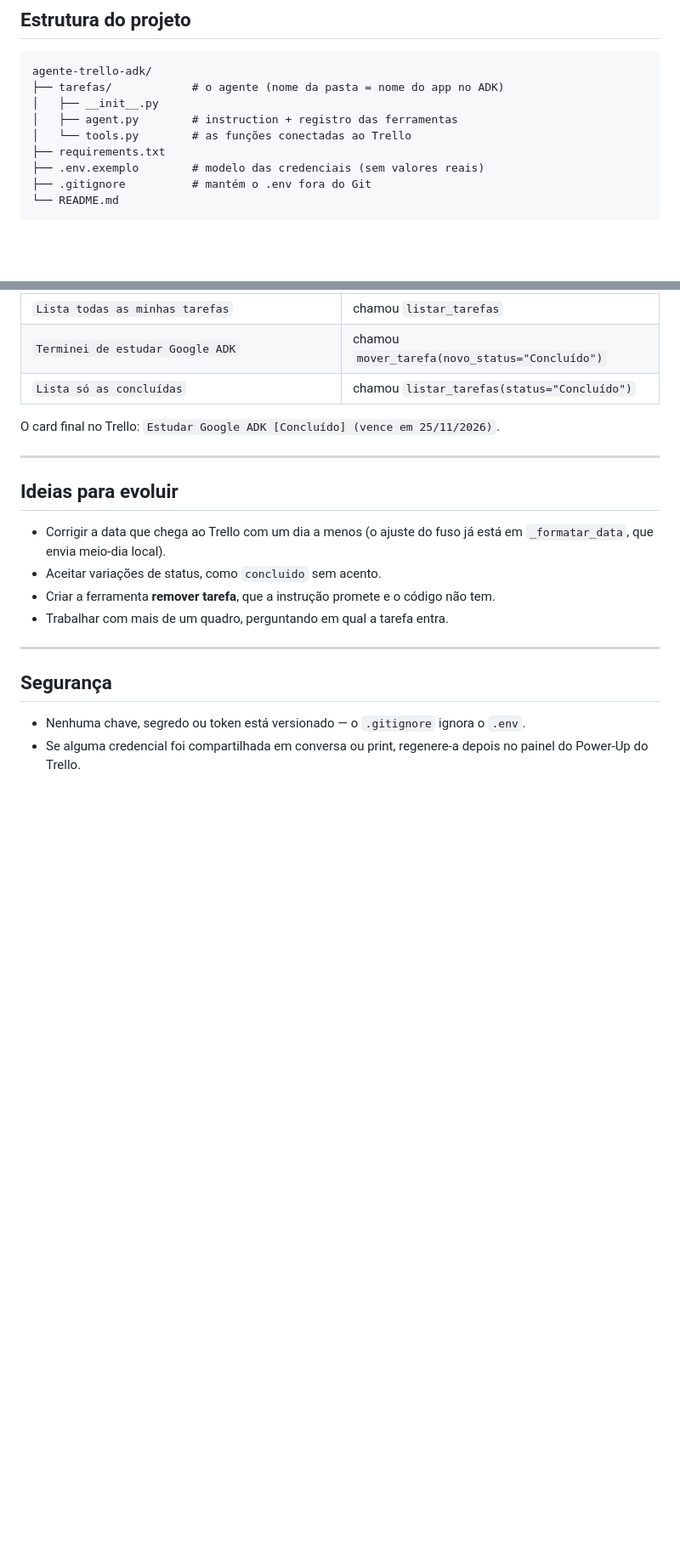
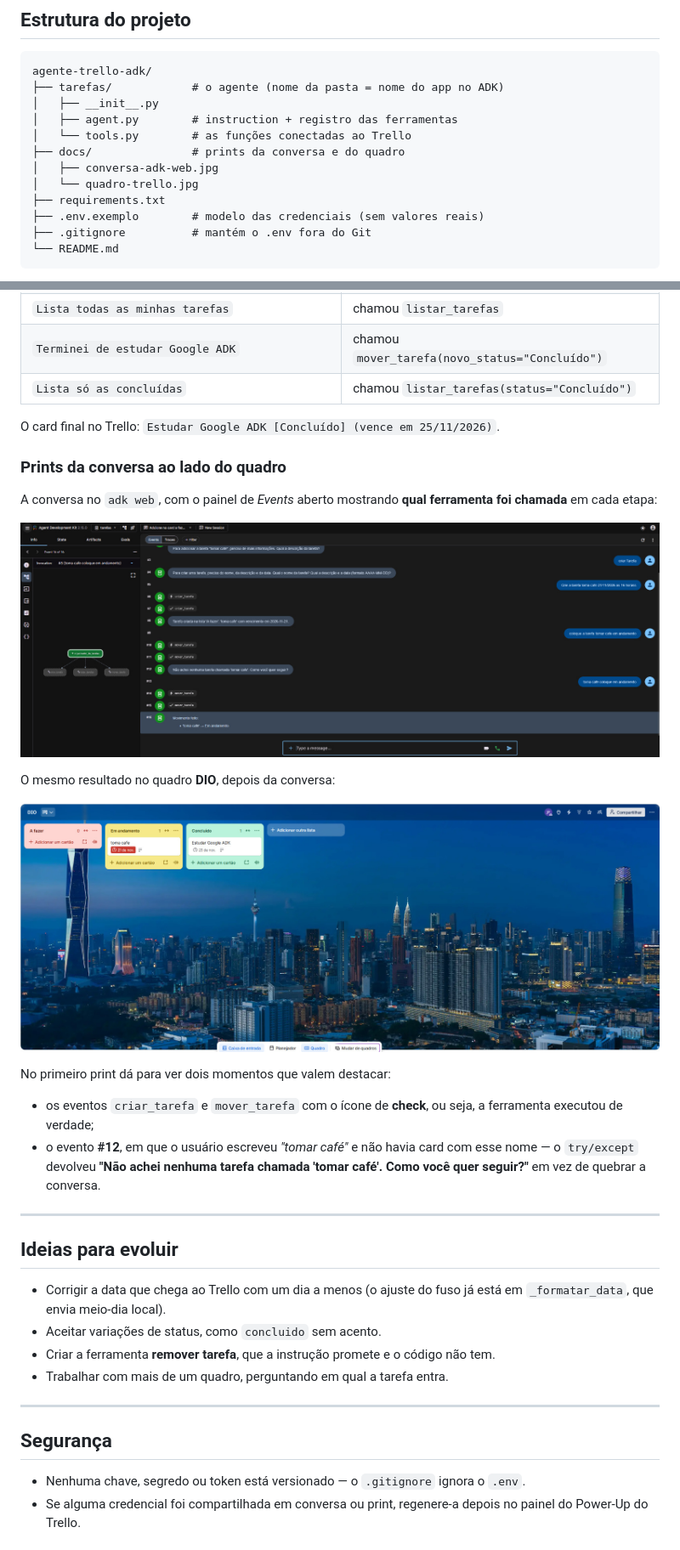
Before and after one commit to Juholiver/agente-trello-adk, a Markdown page: README.md, 2 parts joined by grey strips. Shown at 85% size. Drawn GitHub-style; pictures changed too: docs/conversa-adk-web.jpg (added), docs/quadro-trello.jpg (added); blank space fills up the shorter version.

Commit message:
Adiciona prints da conversa no adk web e do quadro do Trello

```diff
--- a/README.md
+++ b/README.md
@@ -57,6 +57,9 @@ agente-trello-adk/
 │   ├── __init__.py
 │   ├── agent.py        # instruction + registro das ferramentas
 │   └── tools.py        # as funções conectadas ao Trello
+├── docs/               # prints da conversa e do quadro
+│   ├── conversa-adk-web.jpg
+│   └── quadro-trello.jpg
 ├── requirements.txt
 ├── .env.exemplo        # modelo das credenciais (sem valores reais)
 ├── .gitignore          # mantém o .env fora do Git
@@ -172,6 +175,25 @@ Depois, conversando no `adk web`:
 
 O card final no Trello: `Estudar Google ADK [Concluído] (vence em 25/11/2026)`.
 
+### Prints da conversa ao lado do quadro
+
+A conversa no `adk web`, com o painel de *Events* aberto mostrando **qual
+ferramenta foi chamada** em cada etapa:
+
+![Conversa no adk web com as chamadas de criar_tarefa e mover_tarefa](docs/conversa-adk-web.jpg)
+
+O mesmo resultado no quadro **DIO**, depois da conversa:
+
+![Quadro do Trello com 'toma café' em Em andamento e 'Estudar Google ADK' em Concluído](docs/quadro-trello.jpg)
+
+No primeiro print dá para ver dois momentos que valem destacar:
+
+- os eventos `criar_tarefa` e `mover_tarefa` com o ícone de **check**, ou
+  seja, a ferramenta executou de verdade;
+- o evento **#12**, em que o usuário escreveu *"tomar café"* e não havia card
+  com esse nome — o `try/except` devolveu **"Não achei nenhuma tarefa chamada
+  'tomar café'. Como você quer seguir?"** em vez de quebrar a conversa.
+
 ---
 
 ## Ideias para evoluir
```
